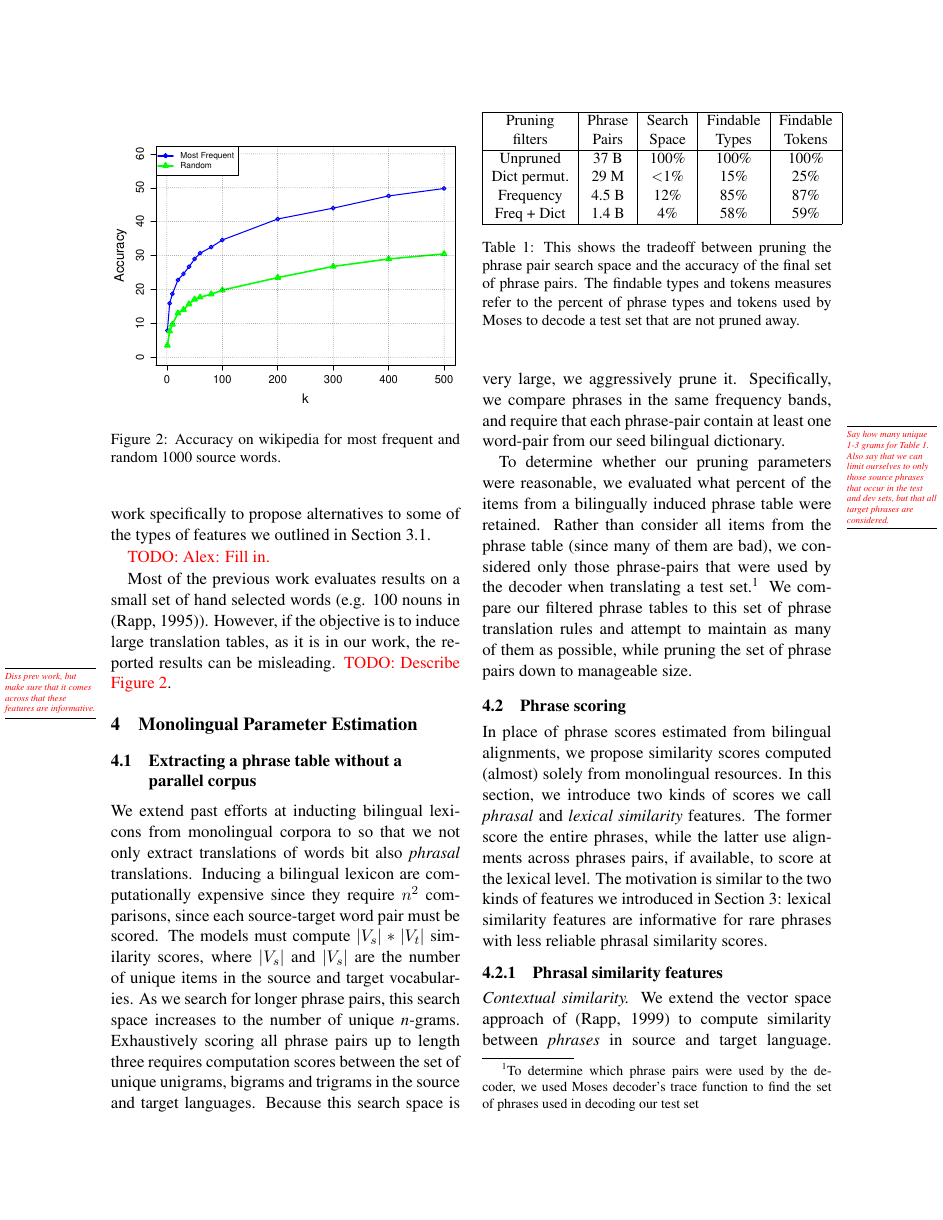
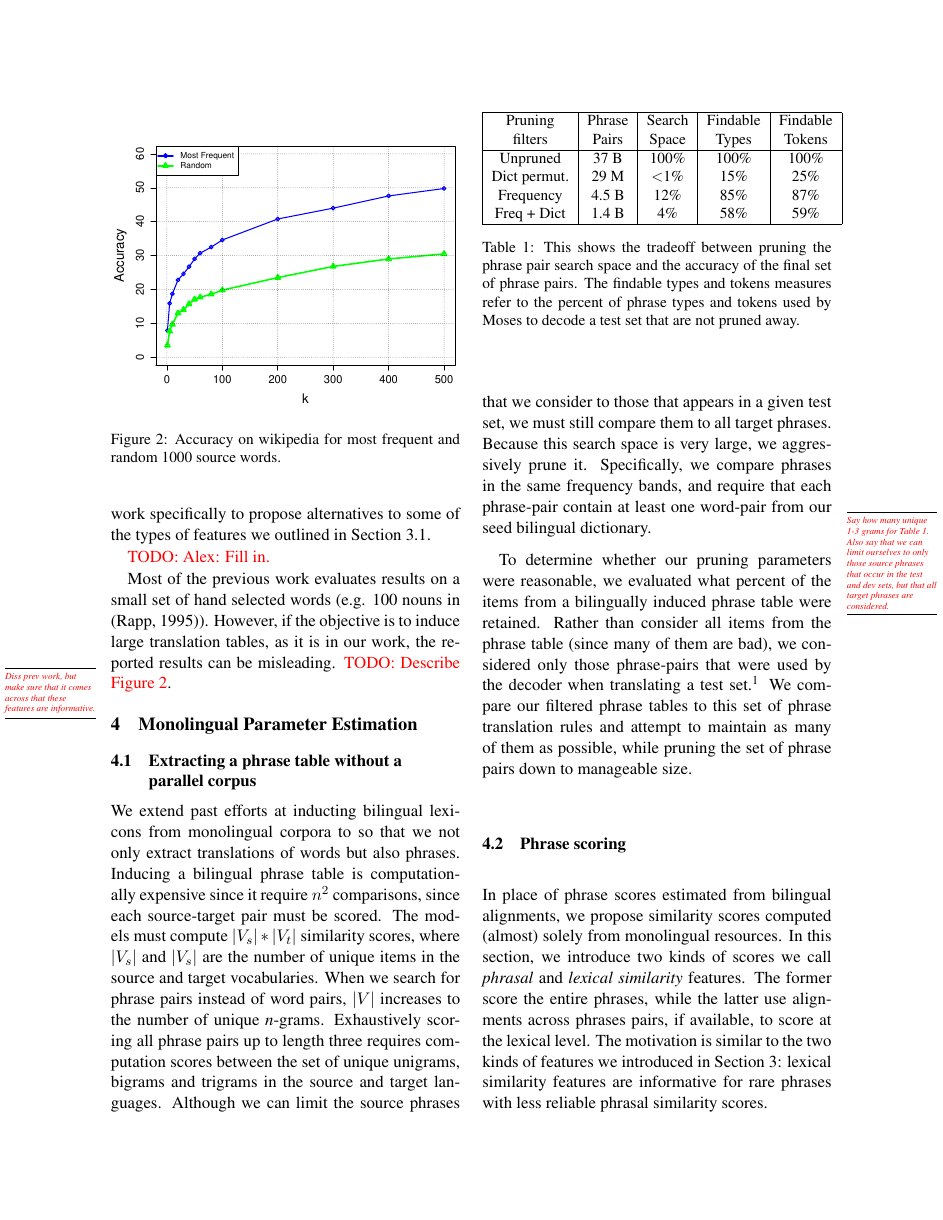
Before and after one commit to aklement/lowresmt, a LaTeX paper (paper/lowresmt.tex): page 3 of 7. Compiled offline with pdfLaTeX.

Commit message:
More changes.

```diff
--- a/paper/lowresmt.tex
+++ b/paper/lowresmt.tex
@@ -177,12 +177,9 @@ Most of the previous work evaluates results on a small set of hand selected word
 \section{Monolingual Parameter Estimation} \label{sect:mono}
 
 \subsection{Extracting a phrase table without a parallel corpus}  \label{sect:extract}
-
-
-We extend past efforts at inducting bilingual lexicons from monolingual corpora to so that we not only extract translations of  words bit also {\it phrasal} translations. Inducing a bilingual lexicon are computationally expensive since they require $n^2$ comparisons, since each source-target word pair must be scored.  The models must  compute $|V_{s}| * |V_{t}|$ similarity scores, where $|V_{s}|$ and $|V_{s}|$ are the number of unique items in the source and target vocabularies. As we search for longer phrase pairs, this search space increases to the number of unique {\it n}-grams. Exhaustively scoring all phrase pairs up to length three requires computation scores between the set of unique unigrams, bigrams and trigrams in the source and target languages. Because this search space is very large, we aggressively prune it.  Specifically,
+We extend past efforts at inducting bilingual lexicons from monolingual corpora to so that we not only extract translations of  words but also phrases. Inducing a bilingual phrase table is computationally expensive since it require $n^2$ comparisons, since each source-target pair must be scored.  The models must  compute $|V_{s}| * |V_{t}|$ similarity scores, where $|V_{s}|$ and $|V_{s}|$ are the number of unique items in the source and target vocabularies. When we search for phrase pairs instead of word pairs, $|V|$ increases to the number of unique {\it n}-grams. Exhaustively scoring all phrase pairs up to length three requires computation scores between the set of unique unigrams, bigrams and trigrams in the source and target languages.  Although we can limit the source phrases that we consider to those that appears in a given test set, we must still compare them to all target phrases.  Because this search space is very large, we aggressively prune it.   Specifically,
 we compare phrases in the same frequency bands, and require that each phrase-pair contain at least one word-pair from our seed bilingual dictionary. \mtodo{Say how many unique 1-3 grams for Table \ref{pruning-phrase-comparisons}. Also say that we can limit ourselves to only those source phrases that occur in the test and dev sets, but that all target phrases are considered.}
 %\todo{Alt wording:} We compare  each source side phrase only to target side phrases that occur in the same frequency band (according to the frequencies in two monolingual corpora). Of those target side phrases, we keep only the ones with at least one \mtodo{discuss dictionary parameters} word translating into a word in the source side phrase.
-
 
 To determine whether our pruning parameters were reasonable, we evaluated what percent of the items from a bilingually induced phrase table were retained.  Rather than consider all items from the phrase table (since many of them are bad), we considered only those phrase-pairs that were used by the decoder when translating a test set.\footnote{To determine which phrase pairs were used by the decoder, we used Moses decoder's trace function to find the set of phrases used in decoding our test set} We compare our filtered phrase tables to this set of phrase translation rules and attempt to maintain as many of them as possible, while pruning the set of phrase pairs down to manageable size.
 
```
